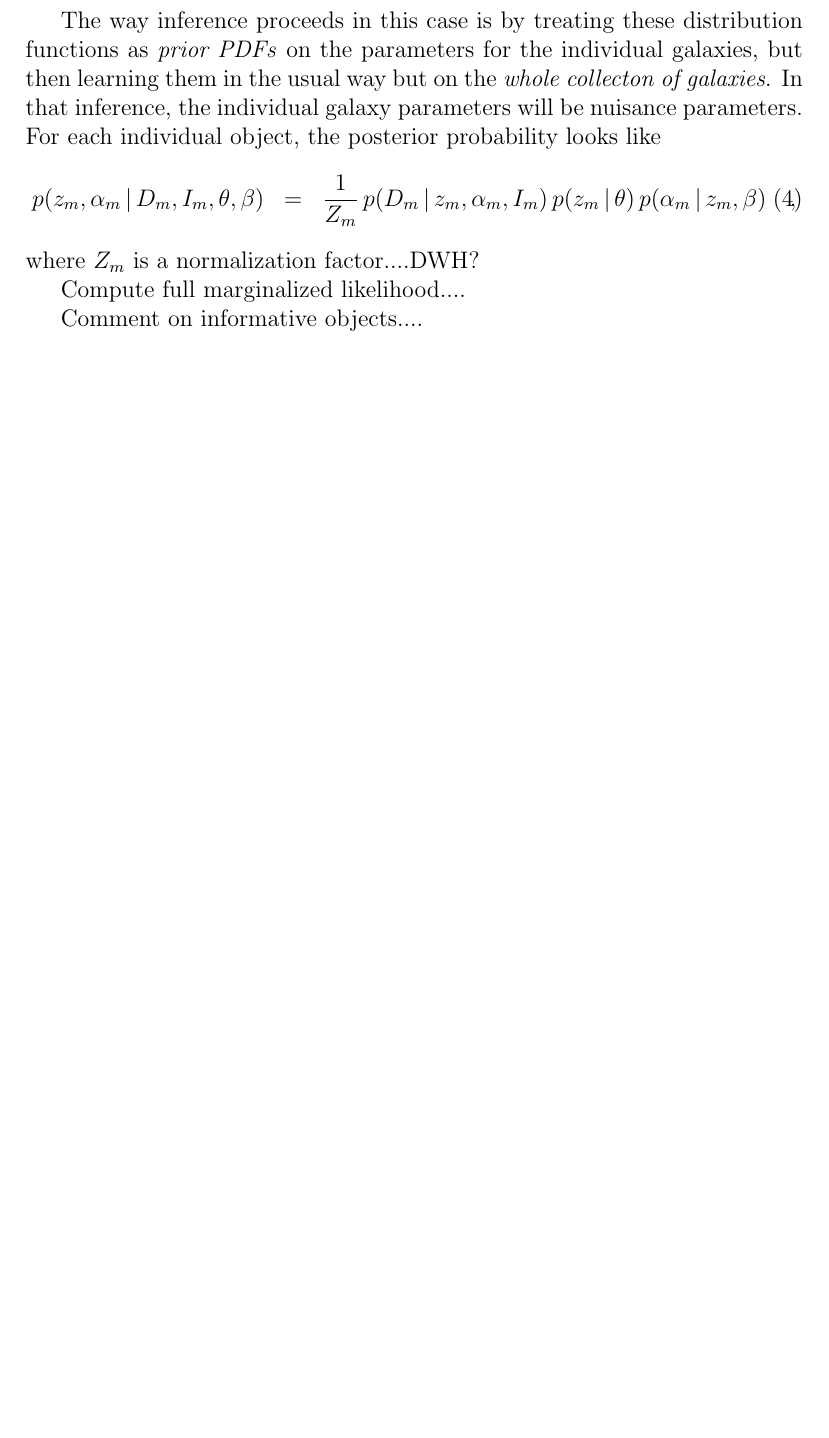
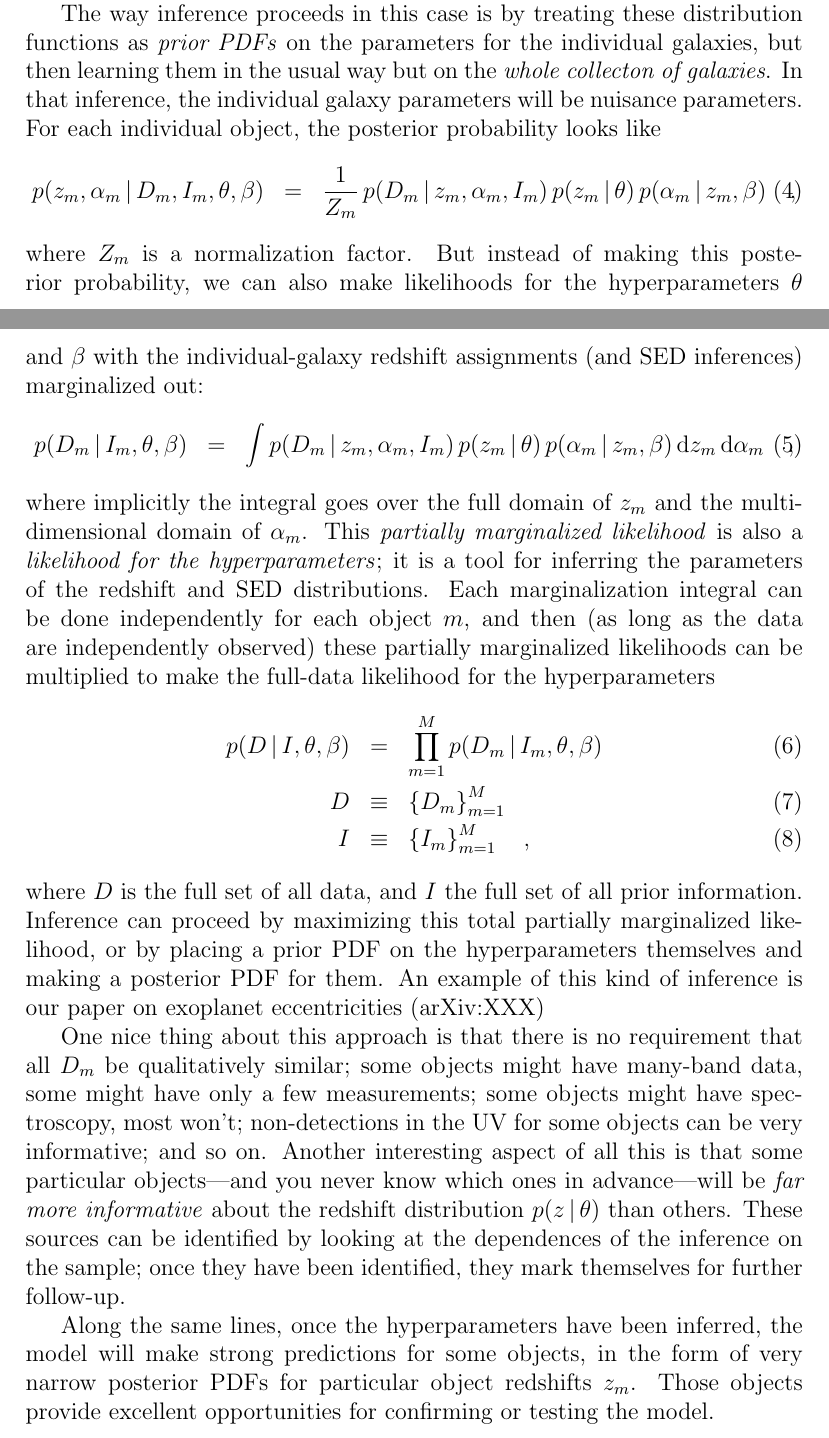
Before and after one commit to davidwhogg/PhotoZ, a LaTeX document (doc/for_Abate.tex): part of page 3 of 3 before the commit and two parts of pages 3 and 4 of 4 after it, the two joined at a grey line, cut so that both start at the same text, the shorter picture padded with empty space. Compiled offline with pdfLaTeX.

Commit message:
zeroth draft; nearly ready to send

```diff
--- a/doc/for_Abate.tex
+++ b/doc/for_Abate.tex
@@ -111,10 +152,57 @@ p(z_m, \alpha_m \given D_m, I_m, \theta, \beta) &=&
   \,p(z_m \given \theta)\,p(\alpha_m \given z_m, \beta)
 \quad ,
 \end{eqnarray}
-where $Z_m$ is a normalization factor....DWH?
+where $Z_m$ is a normalization factor.  But instead of making this
+posterior probability, we can also make likelihoods for the
+hyperparameters $\theta$ and $\beta$ with the individual-galaxy
+redshift assignments (and SED inferences) marginalized out:
+\begin{eqnarray}\displaystyle
+p(D_m \given I_m, \theta, \beta) &=&
+  \int p(D_m \given z_m, \alpha_m, I_m)
+  \,p(z_m \given \theta)\,p(\alpha_m \given z_m, \beta)\,\dd z_m\,\dd\alpha_m
+\quad ,
+\end{eqnarray}
+where implicitly the integral goes over the full domain of $z_m$ and
+the multi-dimensional domain of $\alpha_m$.  This \emph{partially
+  marginalized likelihood} is also a \emph{likelihood for the
+  hyperparameters}; it is a tool for inferring the parameters of the
+redshift and SED distributions.  Each marginalization integral can be
+done independently for each object $m$, and then (as long as the data
+are independently observed) these partially marginalized likelihoods
+can be multiplied to make the full-data likelihood for the
+hyperparameters
+\begin{eqnarray}\displaystyle
+p(D \given I, \theta, \beta) &=&
+  \prod_{m=1}^M p(D_m \given I_m, \theta, \beta)
+\\
+D &\equiv& \left\{D_m\right\}_{m=1}^M
+\\
+I &\equiv& \left\{I_m\right\}_{m=1}^M
+\quad ,
+\end{eqnarray}
+where $D$ is the full set of all data, and $I$ the full set of all
+prior information.  Inference can proceed by maximizing this total
+partially marginalized likelihood, or by placing a prior PDF on the
+hyperparameters themselves and making a posterior PDF for them.  An
+example of this kind of inference is our paper on exoplanet
+eccentricities (arXiv:XXX)
 
-Compute full marginalized likelihood....
+One nice thing about this approach is that there is no requirement
+that all $D_m$ be qualitatively similar; some objects might have
+many-band data, some might have only a few measurements; some objects
+might have spectroscopy, most won't; non-detections in the UV for some
+objects can be very informative; and so on.  Another interesting
+aspect of all this is that some particular objects---and you never
+know which ones in advance---will be \emph{far more informative} about
+the redshift distribution $p(z \given \theta)$ than others.  These
+sources can be identified by looking at the dependences of the
+inference on the sample; once they have been identified, they mark
+themselves for further follow-up.
 
-Comment on informative objects....
+Along the same lines, once the hyperparameters have been inferred, the
+model will make strong predictions for some objects, in the form of
+very narrow posterior PDFs for particular object redshifts $z_m$.
+Those objects provide excellent opportunities for confirming or
+testing the model.
 
 \end{document}
```
Also changed, not shown: doc/Makefile, doc/for_Abate.tex (57 more changed lines).
